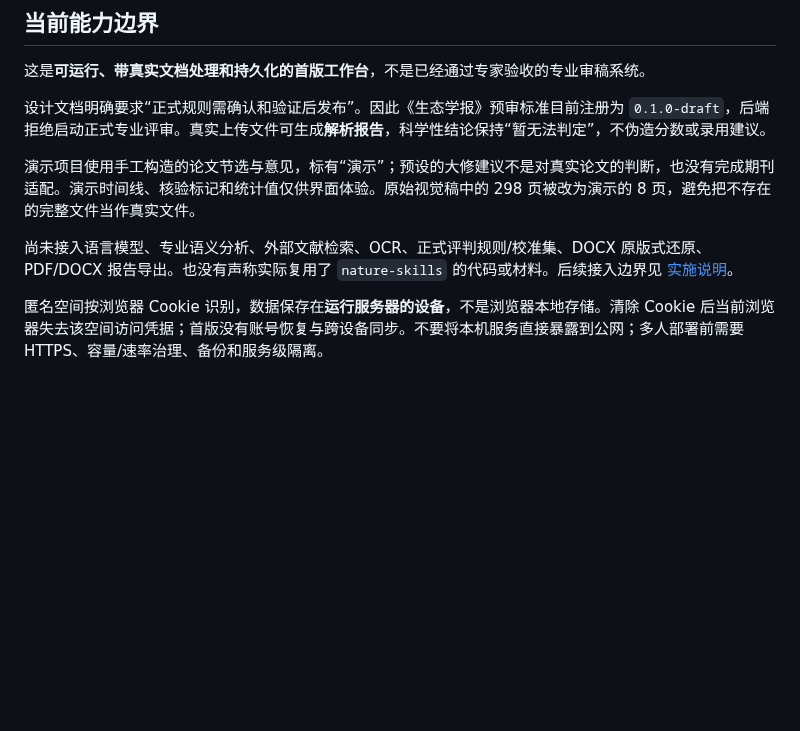
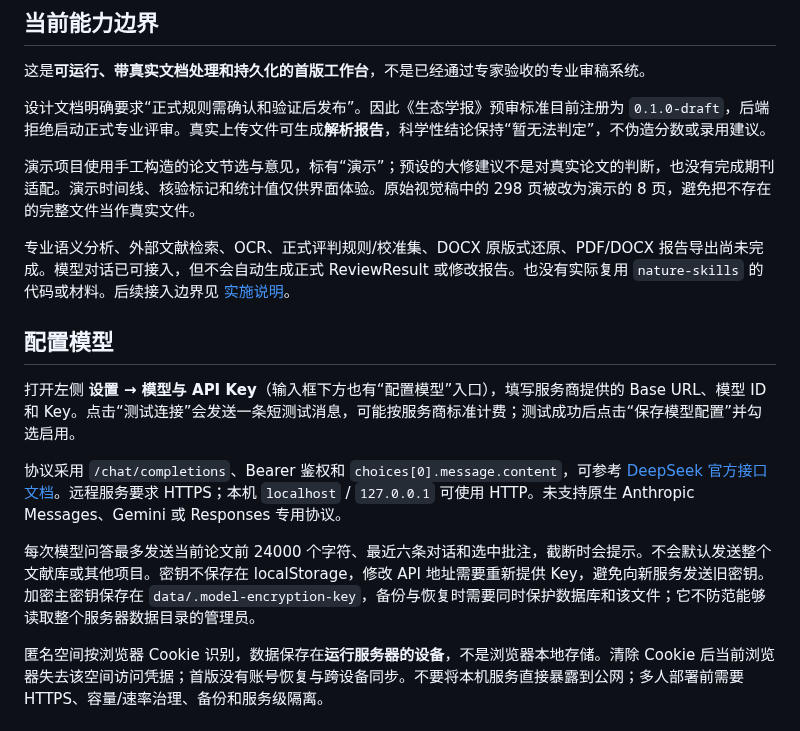
Before and after one commit to xzj828/paper-audit-copilot, a Markdown page: README.md, the part around one of its changes. Rendered like a GitHub page; blank space fills up the shorter version.

Commit message:
feat: add resizable panels, project menus and secure model configuration

```diff
--- a/README.md
+++ b/README.md
@@ -49,7 +50,15 @@ npm start
 
 演示项目使用手工构造的论文节选与意见，标有“演示”；预设的大修建议不是对真实论文的判断，也没有完成期刊适配。演示时间线、核验标记和统计值仅供界面体验。原始视觉稿中的 298 页被改为演示的 8 页，避免把不存在的完整文件当作真实文件。
 
-尚未接入语言模型、专业语义分析、外部文献检索、OCR、正式评判规则/校准集、DOCX 原版式还原、PDF/DOCX 报告导出。也没有声称实际复用了 `nature-skills` 的代码或材料。后续接入边界见 [实施说明](docs/implementation.md)。
+专业语义分析、外部文献检索、OCR、正式评判规则/校准集、DOCX 原版式还原、PDF/DOCX 报告导出尚未完成。模型对话已可接入，但不会自动生成正式 ReviewResult 或修改报告。也没有实际复用 `nature-skills` 的代码或材料。后续接入边界见 [实施说明](docs/implementation.md)。
+
+## 配置模型
+
+打开左侧 **设置 → 模型与 API Key**（输入框下方也有“配置模型”入口），填写服务商提供的 Base URL、模型 ID 和 Key。点击“测试连接”会发送一条短测试消息，可能按服务商标准计费；测试成功后点击“保存模型配置”并勾选启用。
+
+协议采用 `/chat/completions`、Bearer 鉴权和 `choices[0].message.content`，可参考 [DeepSeek 官方接口文档](https://api-docs.deepseek.com/api/create-chat-completion/)。远程服务要求 HTTPS；本机 `localhost` / `127.0.0.1` 可使用 HTTP。未支持原生 Anthropic Messages、Gemini 或 Responses 专用协议。
+
+每次模型问答最多发送当前论文前 24000 个字符、最近六条对话和选中批注，截断时会提示。不会默认发送整个文献库或其他项目。密钥不保存在 localStorage，修改 API 地址需要重新提供 Key，避免向新服务发送旧密钥。加密主密钥保存在 `data/.model-encryption-key`，备份与恢复时需要同时保护数据库和该文件；它不防范能够读取整个服务器数据目录的管理员。
 
 匿名空间按浏览器 Cookie 识别，数据保存在**运行服务器的设备**，不是浏览器本地存储。清除 Cookie 后当前浏览器失去该空间访问凭据；首版没有账号恢复与跨设备同步。不要将本机服务直接暴露到公网；多人部署前需要 HTTPS、容量/速率治理、备份和服务级隔离。
 
```
Also changed, not shown: other parts of README.md (+4 -3 lines), docs/implementation.md (+1 -1 lines), docs/verification.md (+13 -2 lines), docs/screenshots/desktop.png, docs/screenshots/mobile.png, docs/screenshots/model-settings.png (added), docs/screenshots/pdf.png, docs/screenshots/project-menu.png (added), docs/screenshots/report.png, 11 other files.
